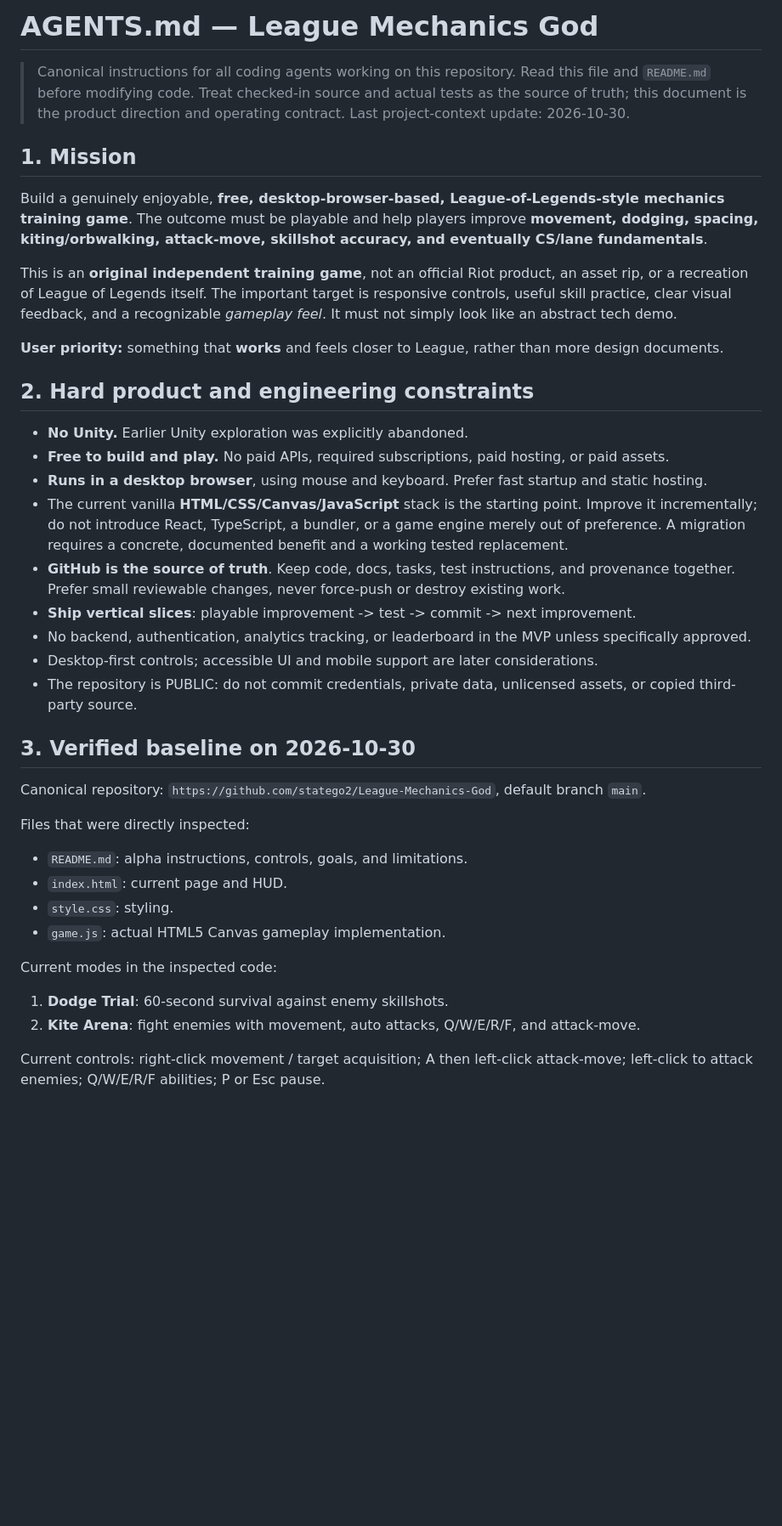
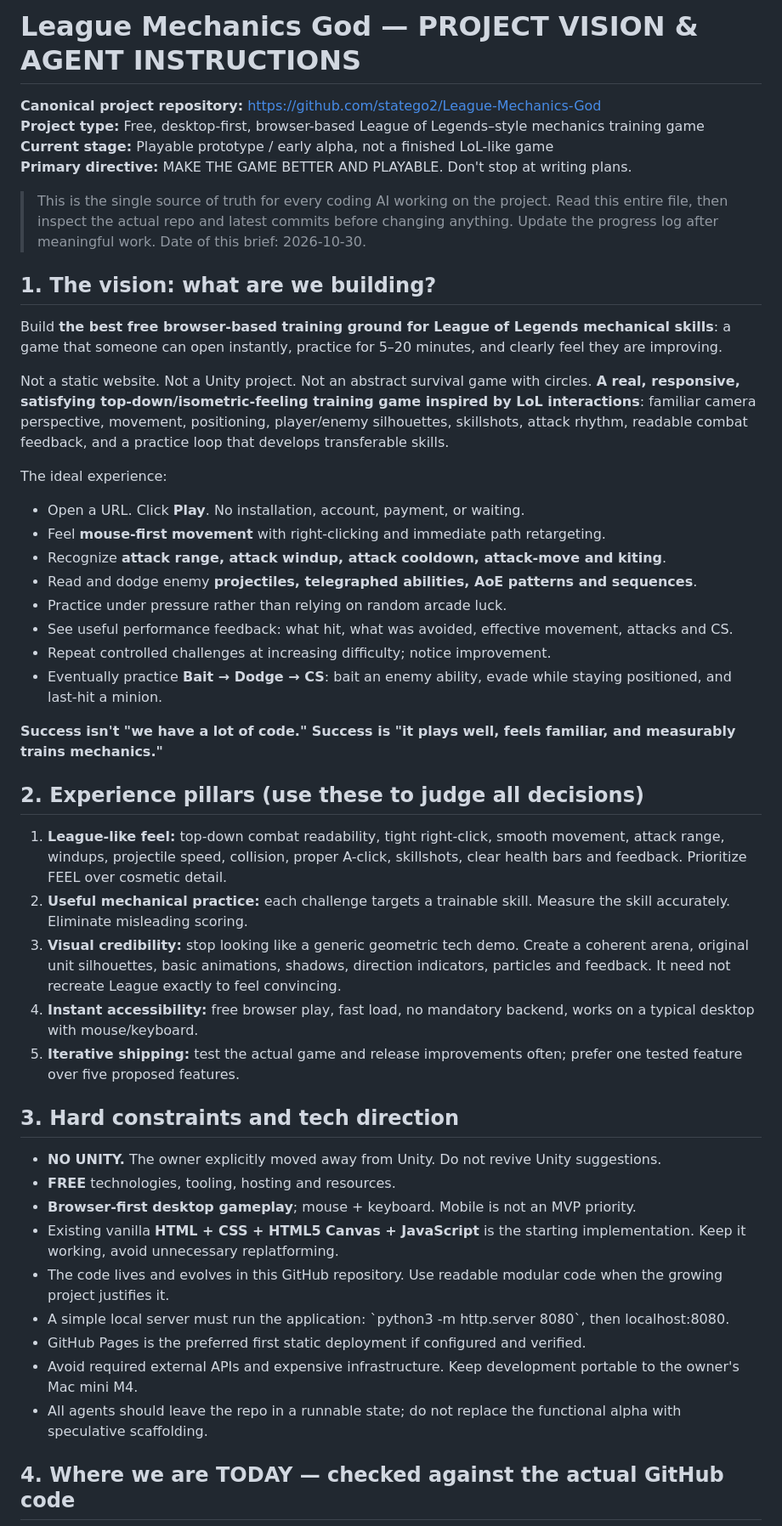
Before and after one commit to statego2/League-Mechanics-God, a Markdown page: AGENTS.md, the part around one of its changes. Shown at 85% size. GitHub-like rendering; blank space fills up the shorter version.

```diff
--- a/AGENTS.md
+++ b/AGENTS.md
@@ -1,42 +1,49 @@
-# AGENTS.md — League Mechanics God
+# League Mechanics God — PROJECT VISION & AGENT INSTRUCTIONS
 
-> Canonical instructions for all coding agents working on this repository.
-> Read this file and `README.md` before modifying code. Treat checked-in source and actual tests as the source of truth; this document is the product direction and operating contract.
-> Last project-context update: 2026-10-30.
+**Canonical project repository:** https://github.com/statego2/League-Mechanics-God
+**Project type:** Free, desktop-first, browser-based League of Legends–style mechanics training game
+**Current stage:** Playable prototype / early alpha, not a finished LoL-like game
+**Primary directive:** MAKE THE GAME BETTER AND PLAYABLE. Don't stop at writing plans.
 
-## 1. Mission
+> This is the single source of truth for every coding AI working on the project. Read this entire file, then inspect the actual repo and latest commits before changing anything. Update the progress log after meaningful work. Date of this brief: 2026-10-30.
 
-Build a genuinely enjoyable, **free, desktop-browser-based, League-of-Legends-style mechanics training game**. The outcome must be playable and help players improve **movement, dodging, spacing, kiting/orbwalking, attack-move, skillshot accuracy, and eventually CS/lane fundamentals**.
+## 1. The vision: what are we building?
 
-This is an **original independent training game**, not an official Riot product, an asset rip, or a recreation of League of Legends itself. The important target is responsive controls, useful skill practice, clear visual feedback, and a recognizable *gameplay feel*. It must not simply look like an abstract tech demo.
+Build **the best free browser-based training ground for League of Legends mechanical skills**: a game that someone can open instantly, practice for 5–20 minutes, and clearly feel they are improving.
 
-**User priority:** something that **works** and feels closer to League, rather than more design documents.
+Not a static website. Not a Unity project. Not an abstract survival game with circles. **A real, responsive, satisfying top-down/isometric-feeling training game inspired by LoL interactions**: familiar camera perspective, movement, positioning, player/enemy silhouettes, skillshots, attack rhythm, readable combat feedback, and a practice loop that develops transferable skills.
 
-## 2. Hard product and engineering constraints
+The ideal experience:
+- Open a URL. Click **Play**. No installation, account, payment, or waiting.
+- Feel **mouse-first movement** with right-clicking and immediate path retargeting.
+- Recognize **attack range, attack windup, attack cooldown, attack-move and kiting**.
+- Read and dodge enemy **projectiles, telegraphed abilities, AoE patterns and sequences**.
+- Practice under pressure rather than relying on random arcade luck.
+- See useful performance feedback: what hit, what was avoided, effective movement, attacks and CS.
+- Repeat controlled challenges at increasing difficulty; notice improvement.
+- Eventually practice **Bait → Dodge → CS**: bait an enemy ability, evade while staying positioned, and last-hit a minion.
 
-- **No Unity.** Earlier Unity exploration was explicitly abandoned.
-- **Free to build and play.** No paid APIs, required subscriptions, paid hosting, or paid assets.
-- **Runs in a desktop browser**, using mouse and keyboard. Prefer fast startup and static hosting.
-- The current vanilla **HTML/CSS/Canvas/JavaScript** stack is the starting point. Improve it incrementally; do not introduce React, TypeScript, a bundler, or a game engine merely out of preference. A migration requires a concrete, documented benefit and a working tested replacement.
-- **GitHub is the source of truth**. Keep code, docs, tasks, test instructions, and provenance together. Prefer small reviewable changes, never force-push or destroy existing work.
-- **Ship vertical slices**: playable improvement -> test -> commit -> next improvement.
-- No backend, authentication, analytics tracking, or leaderboard in the MVP unless specifically approved.
-- Desktop-first controls; accessible UI and mobile support are later considerations.
-- The repository is PUBLIC: do not commit credentials, private data, unlicensed assets, or copied third-party source.
+**Success isn't "we have a lot of code." Success is "it plays well, feels familiar, and measurably trains mechanics."**
 
-## 3. Verified baseline on 2026-10-30
+## 2. Experience pillars (use these to judge all decisions)
 
-Canonical repository: `https://github.com/statego2/League-Mechanics-God`, default branch `main`.
+1. **League-like feel:** top-down combat readability, tight right-click, smooth movement, attack range, windups, projectile speed, collision, proper A-click, skillshots, clear health bars and feedback. Prioritize FEEL over cosmetic detail.
+2. **Useful mechanical practice:** each challenge targets a trainable skill. Measure the skill accurately. Eliminate misleading scoring.
+3. **Visual credibility:** stop looking like a generic geometric tech demo. Create a coherent arena, original unit silhouettes, basic animations, shadows, direction indicators, particles and feedback. It need not recreate League exactly to feel convincing.
+4. **Instant accessibility:** free browser play, fast load, no mandatory backend, works on a typical desktop with mouse/keyboard.
+5. **Iterative shipping:** test the actual game and release improvements often; prefer one tested feature over five proposed features.
 
-Files that were directly inspected:
-- `README.md`: alpha instructions, controls, goals, and limitations.
-- `index.html`: current page and HUD.
-- `style.css`: styling.
-- `game.js`: actual HTML5 Canvas gameplay implementation.
+## 3. Hard constraints and tech direction
 
-Current modes in the inspected code:
-1. **Dodge Trial**: 60-second survival against enemy skillshots.
-2. **Kite Arena**: fight enemies with movement, auto attacks, Q/W/E/R/F, and attack-move.
+- **NO UNITY.** The owner explicitly moved away from Unity. Do not revive Unity suggestions.
+- **FREE** technologies, tooling, hosting and resources.
+- **Browser-first desktop gameplay**; mouse + keyboard. Mobile is not an MVP priority.
+- Existing vanilla **HTML + CSS + HTML5 Canvas + JavaScript** is the starting implementation. Keep it working, avoid unnecessary replatforming.
+- The code lives and evolves in this GitHub repository. Use readable modular code when the growing project justifies it.
+- A simple local server must run the application: \`python3 -m http.server 8080\`, then localhost:8080.
+- GitHub Pages is the preferred first static deployment if configured and verified.
+- Avoid required external APIs and expensive infrastructure. Keep development portable to the owner's Mac mini M4.
+- All agents should leave the repo in a runnable state; do not replace the functional alpha with speculative scaffolding.
 
-Current controls: right-click movement / target acquisition; A then left-click attack-move; left-click to attack enemies; Q/W/E/R/F abilities; P or Esc pause.
+## 4. Where we are TODAY — checked against the actual GitHub code
 
```
Also changed, not shown: other parts of AGENTS.md (+140 -65 lines).
